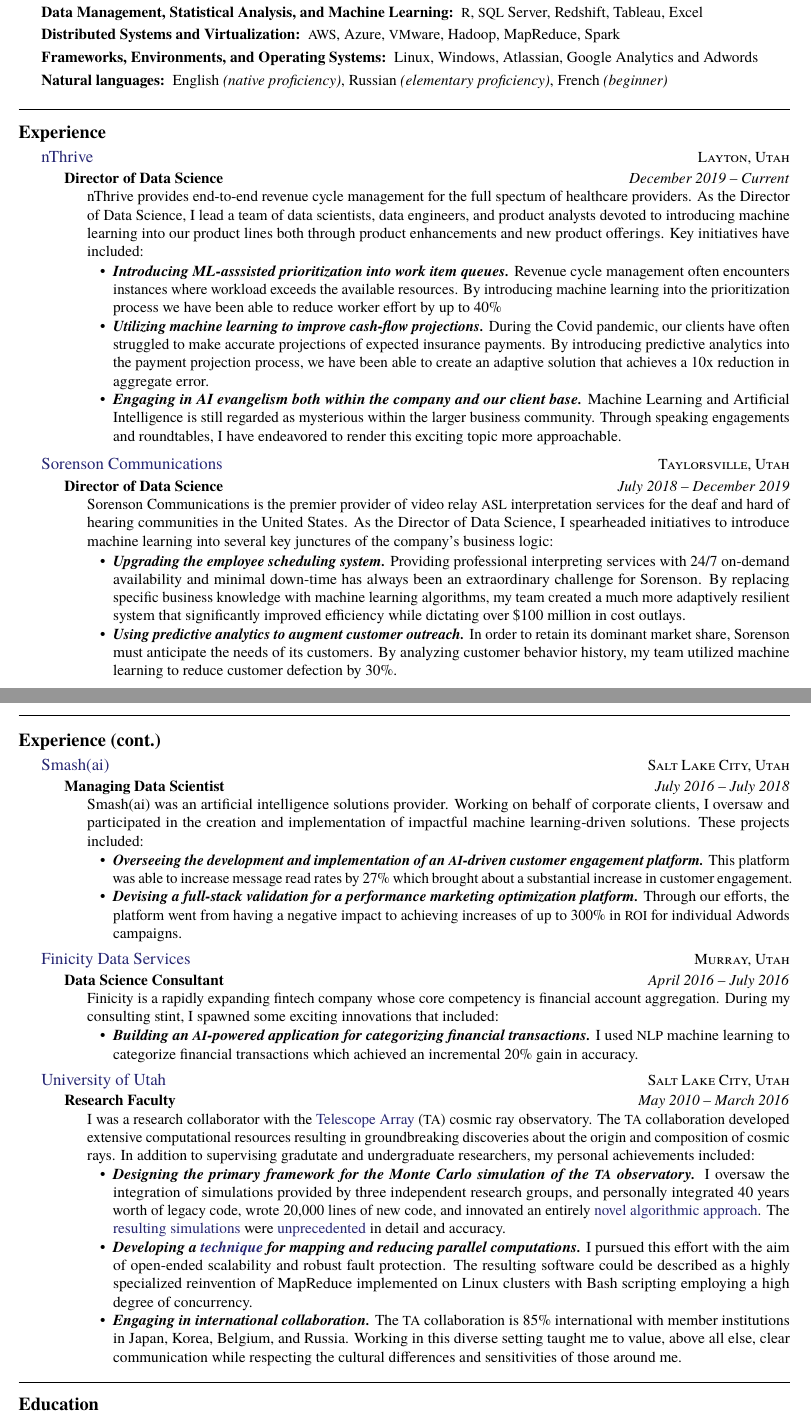
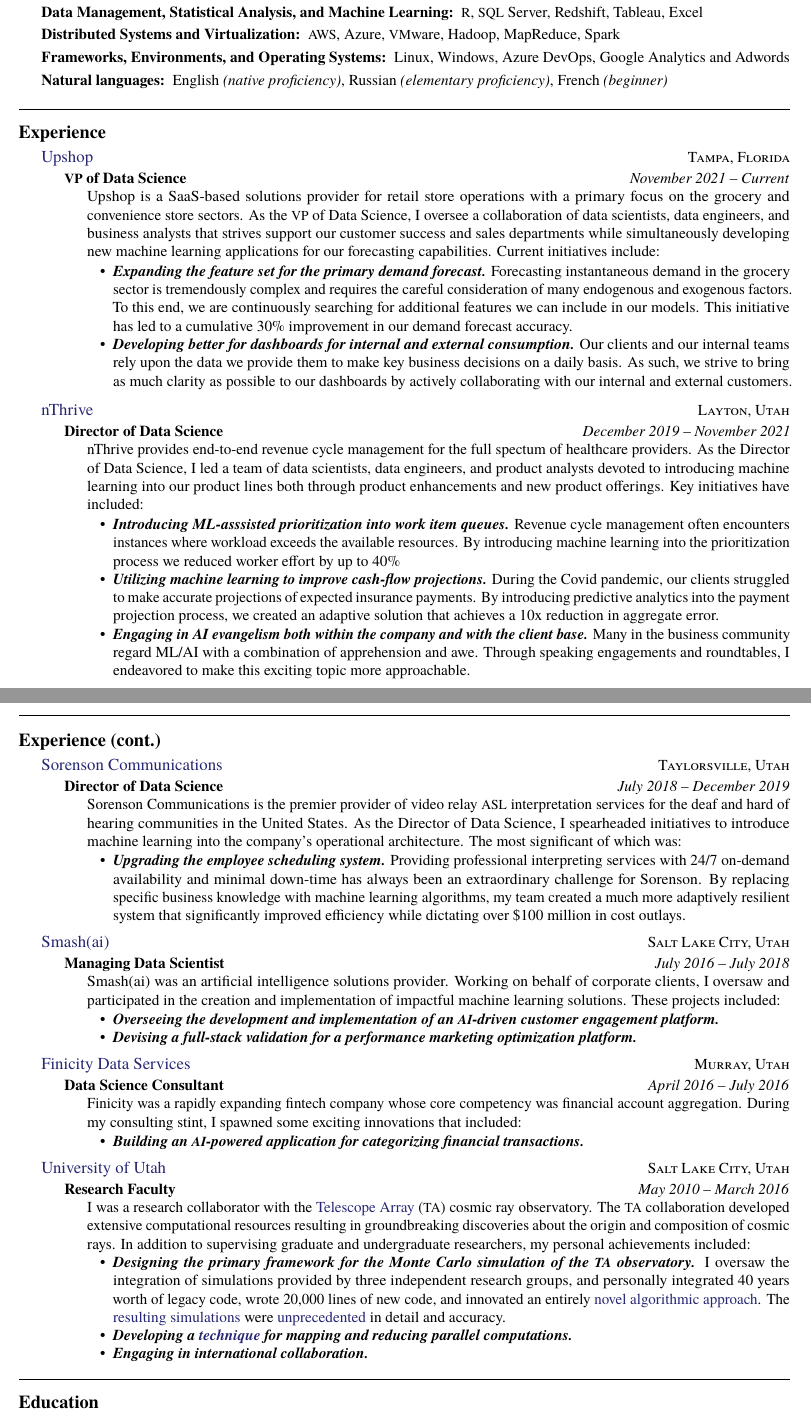
Before and after one commit to benjamin-stokes/Resume, a LaTeX CV (BenStokesResume.tex): two parts of pages 1 and 2 of 2, joined at a grey line, cut so that both start at the same text. Compiled offline with pdfLaTeX.

Commit message:
Resume Update

```diff
--- a/BenStokesResume.tex
+++ b/BenStokesResume.tex
@@ -84,7 +84,7 @@
 
     \inlineheadsection
         {Frameworks, Environments, and Operating Systems:}
-        {Linux, Windows, Atlassian, Google Analytics and Adwords}
+        {Linux, Windows, Azure DevOps, Google Analytics and Adwords}
 
     \inlineheadsection
         {Natural languages:}
@@ -112,15 +112,46 @@
 \roottitle{Experience}
 
 \headedsection
+{\href{http://www.upshop.com}{Upshop}}
+{\textsc{Tampa, Florida}} {
+
+\headedsubsection
+{\acr{VP} of Data Science}
+{November 2021 -- Current}
+{\bodytext{Upshop is a SaaS-based solutions provider for retail store operations
+         with a primary focus on the grocery and convenience store sectors.
+         As the \acr{VP} of Data Science,   I oversee a collaboration of data scientists,
+	data engineers, and business analysts that strives support our customer success
+         and sales departments while simultaneously developing new machine learning
+	applications for our forecasting capabilities. Current initiatives include:
+
+    \begin{itemize}
+    \item \textit{\textbf {Expanding the feature set for the primary demand forecast.}}
+	Forecasting instantaneous demand in the grocery sector is tremendously complex
+	and requires the careful consideration of many endogenous and exogenous
+	factors.  To this end, we are continuously searching for additional features we
+	can include in our models.  This initiative has led to a cumulative 30\%
+	improvement in our demand forecast accuracy.
+
+	\item \textit{\textbf {Developing better for dashboards for internal and external
+	consumption.}}  Our clients and our internal teams rely upon the data we provide
+	them to make key business decisions on a daily basis.  As such, we strive to bring
+	as much clarity as possible to our dashboards by actively collaborating with our
+	internal and external customers.
+
+\end{itemize}}}}
+
+
+\headedsection
 {\href{http://www.nthrive.com}{nThrive}}
 {\textsc{Layton, Utah}} {
 
 \headedsubsection
 {Director of Data Science}
-{December 2019 -- Current}
+{December 2019 -- November 2021}
 {\bodytext{nThrive provides end-to-end revenue cycle management for the
 	full spectum of healthcare providers.  As the Director of Data Science,
-	I lead a team of data scientists, data engineers, and product analysts
+	I led a team of data scientists, data engineers, and product analysts
 	devoted to introducing machine learning into our product lines both through
 	product enhancements and new product offerings.  Key initiatives have
 	included:
@@ -129,50 +160,22 @@
     \item \textit{\textbf {Introducing ML-asssisted prioritization into work
 	item queues.}}  Revenue cycle management often encounters instances where
 	workload exceeds the available resources.  By introducing machine learning
-	into the prioritization process we have been able to reduce worker effort
+	into the prioritization process we reduced worker effort
 	by up to 40\%
 
 	\item \textit{\textbf {Utilizing machine learning to improve cash-flow
-	projections.}}  During the Covid pandemic, our clients have often struggled
+	projections.}}  During the Covid pandemic, our clients struggled
 	to make accurate projections of expected insurance payments. By introducing
-	predictive analytics into the payment projection process, we have been able
-	to create an adaptive solution that achieves a 10x reduction in aggregate error.
+	predictive analytics into the payment projection process, we created an
+         adaptive solution that achieves a 10x reduction in aggregate error.
 
-    \item \textit{\textbf{Engaging in AI evangelism both within the company and our
-	  client base.}} Machine Learning and Artificial Intelligence is still regarded
-	  as mysterious within the larger business community.  Through speaking engagements
-	  and roundtables, I have endeavored to render this exciting topic more approachable.
+    \item \textit{\textbf{Engaging in AI evangelism both within the company and with the
+	  client base.}} Many in the business community regard ML/AI with a combination
+           of apprehension and awe.  Through speaking engagements
+	  and roundtables, I endeavored to make this exciting topic more approachable.
 \end{itemize}}}}
 
 
-\headedsection
-{\href{http://www.sorenson.com}{Sorenson Communications}}
-{\textsc{Taylorsville, Utah}} {
-
-\headedsubsection
-{Director of Data Science}
-{July 2018 -- December 2019}
-{\bodytext{Sorenson Communications is the premier provider of video
-    relay \acr{ASL} interpretation services for the deaf and hard of
-    hearing communities in the United States.  As the Director of
-    Data Science, I spearheaded initiatives to introduce machine
-    learning into several key junctures of the company's business
-    logic:
-
-    \begin{itemize}
-    \item \textit{\textbf {Upgrading the employee scheduling system.}}
-    Providing professional interpreting services with 24/7 on-demand
-    availability and minimal down-time has always been an
-    extraordinary challenge for Sorenson.  By replacing specific
-    business knowledge with machine learning algorithms, my team
-    created a much more adaptively resilient system that significantly improved
-    efficiency while dictating over \$100 million in cost outlays.
-    \item \textit{\textbf{Using predictive analytics to augment customer
-          outreach.}} In order to retain its dominant market share,
-      Sorenson must anticipate the needs of its customers. By
-      analyzing customer behavior history, my team utilized
-      machine learning to reduce customer defection by 30\%.
-\end{itemize}}}}
 
 
 
@@ -200,8 +203,34 @@
 \roottitle{Experience (cont.)}
 
 \headedsection
+{\href{http://www.sorenson.com}{Sorenson Communications}}
+{\textsc{Taylorsville, Utah}} {
+
+\headedsubsection
+{Director of Data Science}
+{July 2018 -- December 2019}
+{\bodytext{Sorenson Communications is the premier provider of video
+    relay \acr{ASL} interpretation services for the deaf and hard of
+    hearing communities in the United States.  As the Director of
+    Data Science, I spearheaded initiatives to introduce machine
+    learning into the company's operational architecture.
+    The most significant of which was:
+
+    \begin{itemize}
+    \item \textit{\textbf {Upgrading the employee scheduling system.}}
+    Providing professional interpreting services with 24/7 on-demand
+    availability and minimal down-time has always been an
+    extraordinary challenge for Sorenson.  By replacing specific
+    business knowledge with machine learning algorithms, my team
+    created a much more adaptively resilient system that significantly improved
+    efficiency while dictating over \$100 million in cost outlays.
+
+\end{itemize}}}}
+
+\headedsection
 {\href{http://www.smash.ai}{Smash(ai)}}
 {\textsc{Salt Lake City, Utah}} {
+
 
 \headedsubsection
 {Managing Data Scientist}
@@ -209,20 +238,15 @@
 {\bodytext{Smash(ai) was an artificial intelligence solutions provider.
     Working on behalf of corporate clients, I oversaw and
     participated in the creation and implementation of impactful machine
-    learning-driven solutions.  These projects included:
+    learning solutions.  These projects included:
 
     \begin{itemize}
     \item \textit{\textbf {Overseeing the development and
           implementation of an \acr{AI}-driven
-          customer engagement platform.}} This platform was able to increase message
-      read rates by 27\% which brought about a substantial increase in
-      customer engagement.
+          customer engagement platform.}}
 
    \item \textit{\textbf {Devising a full-stack validation for a
           performance marketing optimization platform.}}
-      Through our efforts, the platform
-      went from having a negative impact to achieving increases of up
-      to 300\% in \acr{ROI} for individual Adwords campaigns.
 
 \end{itemize}}}}
 
@@ -233,16 +257,13 @@
 \headedsubsection
 {Data Science Consultant}
 {April 2016 -- July 2016}
-{\bodytext{Finicity is a rapidly expanding fintech company whose core
-    competency is financial account aggregation.  During my consulting
+{\bodytext{Finicity was a rapidly expanding fintech company whose core
+    competency was financial account aggregation.  During my consulting
     stint, I spawned some exciting innovations that included:
 
     \begin{itemize}
     \item \textit{\textbf {Building an \acr{AI}-powered application for
-          categorizing financial transactions.}}  I used \acr{NLP}
-      machine learning to categorize financial
-      transactions which achieved an incremental 20\% gain in accuracy.
-
+          categorizing financial transactions.}}
 \end{itemize}}}}
 
 \headedsection
@@ -257,7 +278,7 @@
     cosmic ray observatory.  The \acr{TA} collaboration
     developed extensive computational resources resulting in
     groundbreaking discoveries about the origin and composition of
-    cosmic rays. In addition to supervising gradutate and undergraduate
+    cosmic rays. In addition to supervising graduate and undergraduate
 	researchers, my personal achievements included:
     \begin{itemize}
     \item \textit{\textbf{Designing the primary framework for the
@@ -273,19 +294,9 @@
       and accuracy.
     \item \textit{\textbf {Developing a
           \href{http://arxiv.org/abs/1103.4643}{technique} for mapping
-          and reducing parallel computations.}} I pursued this effort
-      with the aim of open-ended scalability and robust fault
-      protection. The resulting software could be described as a
-      highly specialized reinvention of MapReduce implemented on Linux
-      clusters with Bash scripting employing a high degree of
-      concurrency.
+          and reducing parallel computations.}}
    \item \textit{\textbf{Engaging in international collaboration.}}
-      The \acr{TA} collaboration is 85\% international with
-      member institutions in Japan,
-      Korea, Belgium, and Russia.  Working in this diverse setting
-      taught me to value, above all else, clear communication while
-      respecting the cultural differences and sensitivities of those
-      around me.
+
  \end{itemize}}}}
 
 %\headedsection
```
Also changed, not shown: BenStokesResume_20230118.pdf (added), 1 other file.
